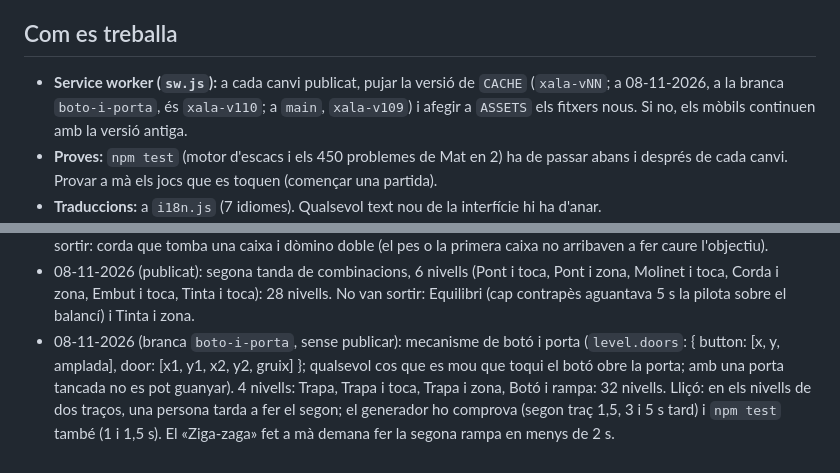
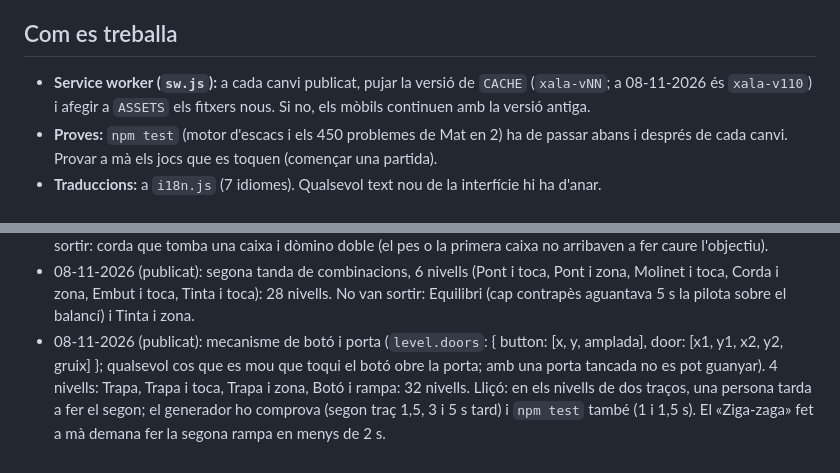
Before and after one commit to Luchinrok/Xala, a Markdown page: CLAUDE.md, 2 parts joined by grey strips. Rendered like a GitHub page.

Commit message:
CLAUDE.md: botó i porta publicats
Co-Authored-By: Claude Opus 5.5 <noreply@anthropic.com>

```diff
--- a/CLAUDE.md
+++ b/CLAUDE.md
@@ -11,7 +11,7 @@
 
 ## Com es treballa
 
-- **Service worker (`sw.js`):** a cada canvi publicat, pujar la versió de `CACHE` (`xala-vNN`; a 08-11-2026, a la branca `boto-i-porta`, és `xala-v110`; a `main`, `xala-v109`) i afegir a `ASSETS` els fitxers nous. Si no, els mòbils continuen amb la versió antiga.
+- **Service worker (`sw.js`):** a cada canvi publicat, pujar la versió de `CACHE` (`xala-vNN`; a 08-11-2026 és `xala-v110`) i afegir a `ASSETS` els fitxers nous. Si no, els mòbils continuen amb la versió antiga.
 - **Proves:** `npm test` (motor d'escacs i els 450 problemes de Mat en 2) ha de passar abans i després de cada canvi. Provar a mà els jocs que es toquen (començar una partida).
 - **Traduccions:** a `i18n.js` (7 idiomes). Qualsevol text nou de la interfície hi ha d'anar.
 - **Mòbil:** `touch-action: manipulation` a tota l'app (sense zoom per doble toc ni retard); els taulers d'arrossegar (Encaixa!, Sopa, Vaixells, 2048, La Serp, Fes-la caure) tenen `touch-action: none`. Els camps de text, 16 px o més (perquè l'iPhone no faci zoom). No tornar a posar `maximum-scale` al viewport.
@@ -39,4 +39,4 @@
 - 08-11-2026 (publicat): Fes-la caure amb 16 nivells, un per idea: l'usuari també va trobar repetits dos «Toca» generats (distància 111), així que el llindar puja a 130 i, a la pràctica, de cada plantilla només en queda un. Lliçó: el generador no fa nivells nous, fa variants que el jugador veu com el mateix nivell; per créixer cal dissenyar idees noves (mecanismes i combinacions). Les estrelles es guarden pel nom del nivell (`rodola:estrelles`); les antigues per número (`rodola:stars`) es passen al nom amb l'ordre de la v106 (`ORDRE_V106` a `rodola.js`).
 - 08-11-2026 (publicat): 6 nivells nous que combinen mecanismes i objectius (Penja i toca, Catapulta i zona, Molinet i zona, Corda i molinet, Bressol, Catapulta i toca): 22 nivells. Un sol nivell per idea, sense número al nom. No van sortir: corda que tomba una caixa i dòmino doble (el pes o la primera caixa no arribaven a fer caure l'objectiu).
 - 08-11-2026 (publicat): segona tanda de combinacions, 6 nivells (Pont i toca, Pont i zona, Molinet i toca, Corda i zona, Embut i toca, Tinta i toca): 28 nivells. No van sortir: Equilibri (cap contrapès aguantava 5 s la pilota sobre el balancí) i Tinta i zona.
-- 08-11-2026 (branca `boto-i-porta`, sense publicar): mecanisme de botó i porta (`level.doors`: { button: [x, y, amplada], door: [x1, y1, x2, y2, gruix] }; qualsevol cos que es mou que toqui el botó obre la porta; amb una porta tancada no es pot guanyar). 4 nivells: Trapa, Trapa i toca, Trapa i zona, Botó i rampa: 32 nivells. Lliçó: en els nivells de dos traços, una persona tarda a fer el segon; el generador ho comprova (segon traç 1,5, 3 i 5 s tard) i `npm test` també (1 i 1,5 s). El «Ziga-zaga» fet a mà demana fer la segona rampa en menys de 2 s.
+- 08-11-2026 (publicat): mecanisme de botó i porta (`level.doors`: { button: [x, y, amplada], door: [x1, y1, x2, y2, gruix] }; qualsevol cos que es mou que toqui el botó obre la porta; amb una porta tancada no es pot guanyar). 4 nivells: Trapa, Trapa i toca, Trapa i zona, Botó i rampa: 32 nivells. Lliçó: en els nivells de dos traços, una persona tarda a fer el segon; el generador ho comprova (segon traç 1,5, 3 i 5 s tard) i `npm test` també (1 i 1,5 s). El «Ziga-zaga» fet a mà demana fer la segona rampa en menys de 2 s.
```
